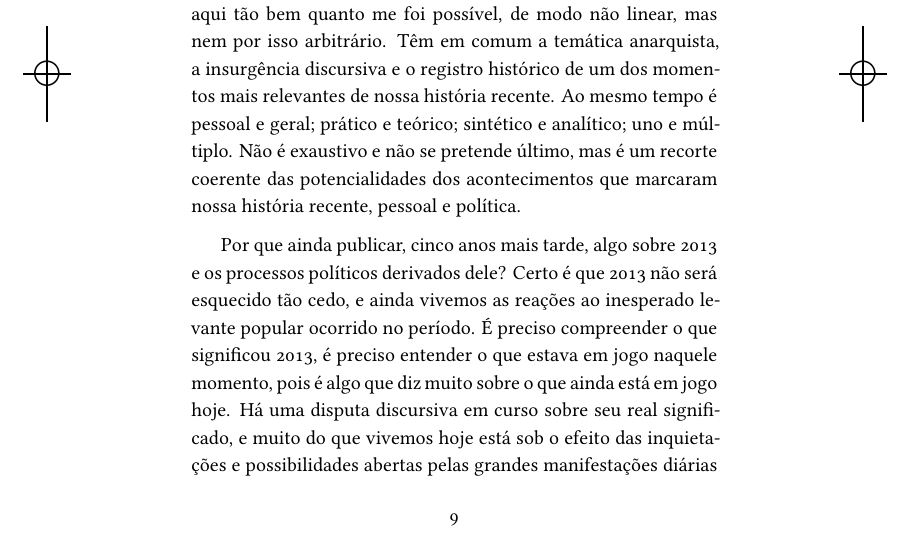
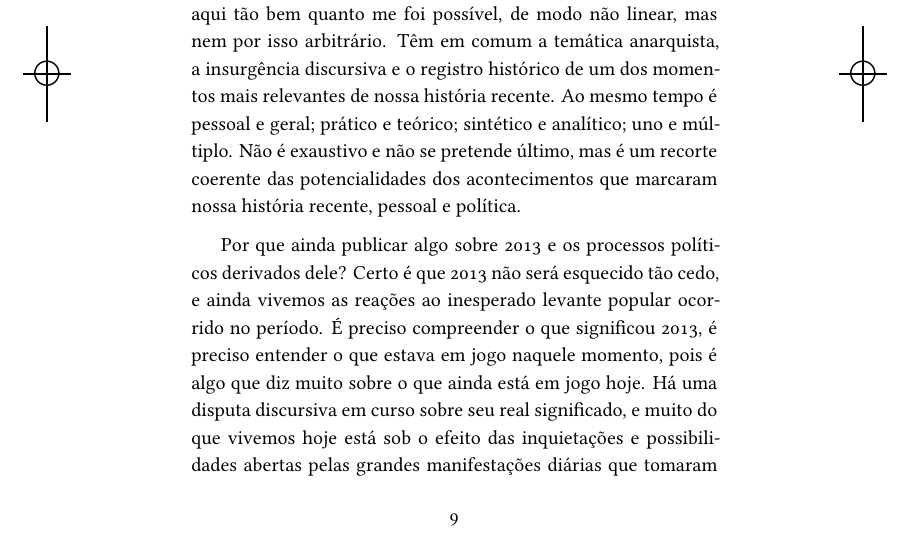
Before and after one commit to hedra-editora/jourdan_anoquenaoterminou, a LaTeX book (LIVRO.tex, which reads ORIGINAIS.tex): part of page 9 of 167, cut so that both start at the same text. Compiled offline with XeLaTeX; a missing font is replaced by an installed copy or a similar font; a LaTeX package or settings file that is missing is left out.

Commit message:
pequenos ajustes

```diff
--- a/ORIGINAIS.tex
+++ b/ORIGINAIS.tex
@@ -157,7 +157,7 @@ múltiplo. Não é exaustivo e não se pretende último, mas é um recorte
 coerente das potencialidades dos acontecimentos que marcaram nossa
 história recente, pessoal e política.
 
-Por que ainda publicar, cinco anos mais tarde, algo sobre 2013 e os
+Por que ainda publicar algo sobre 2013 e os
 processos políticos derivados dele? Certo é que 2013 não será esquecido
 tão cedo, e ainda vivemos as reações ao inesperado levante popular
 ocorrido no período. É preciso compreender o que significou 2013, é preciso entender o que estava em jogo naquele momento, pois é algo que diz
```
Also changed, not shown: 1 other file.
